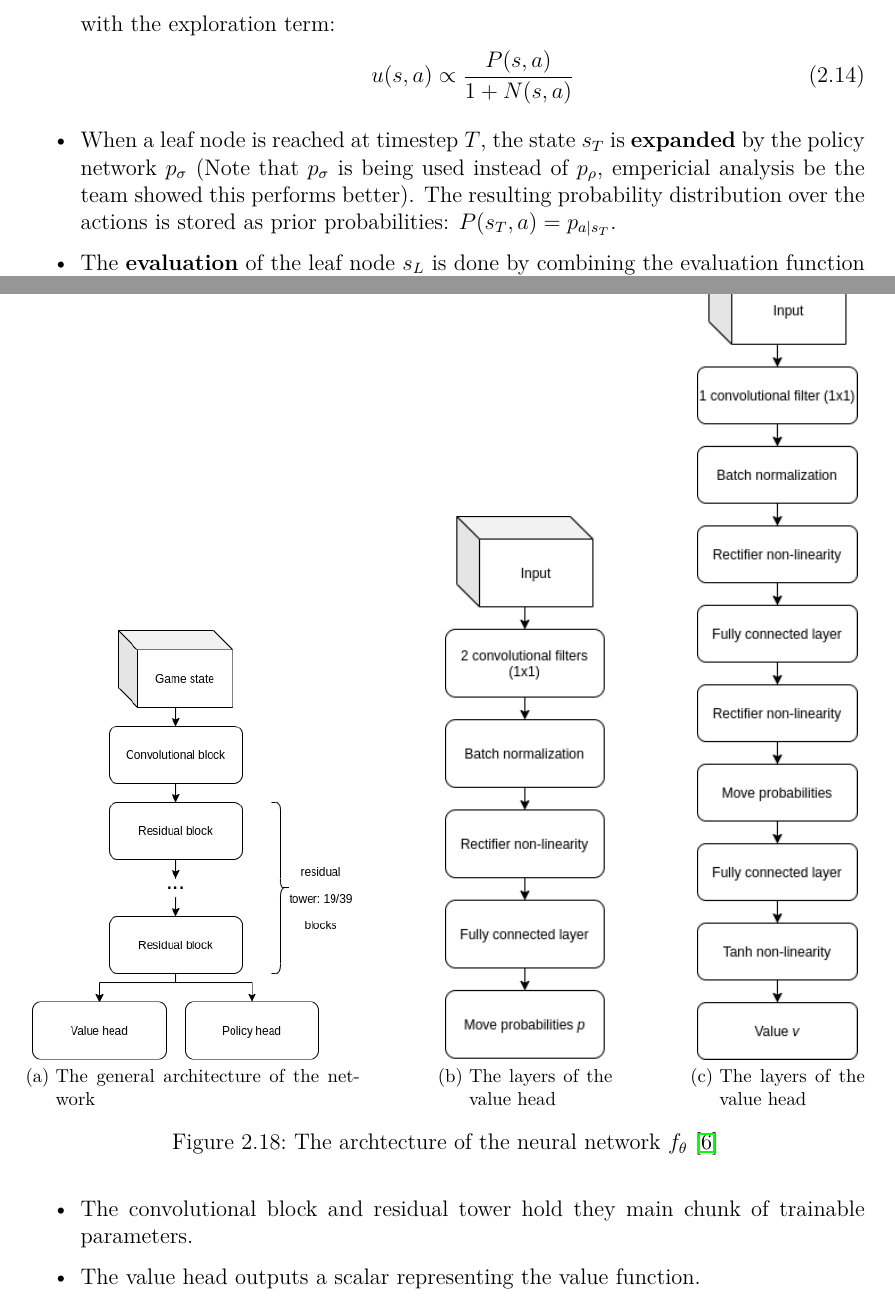
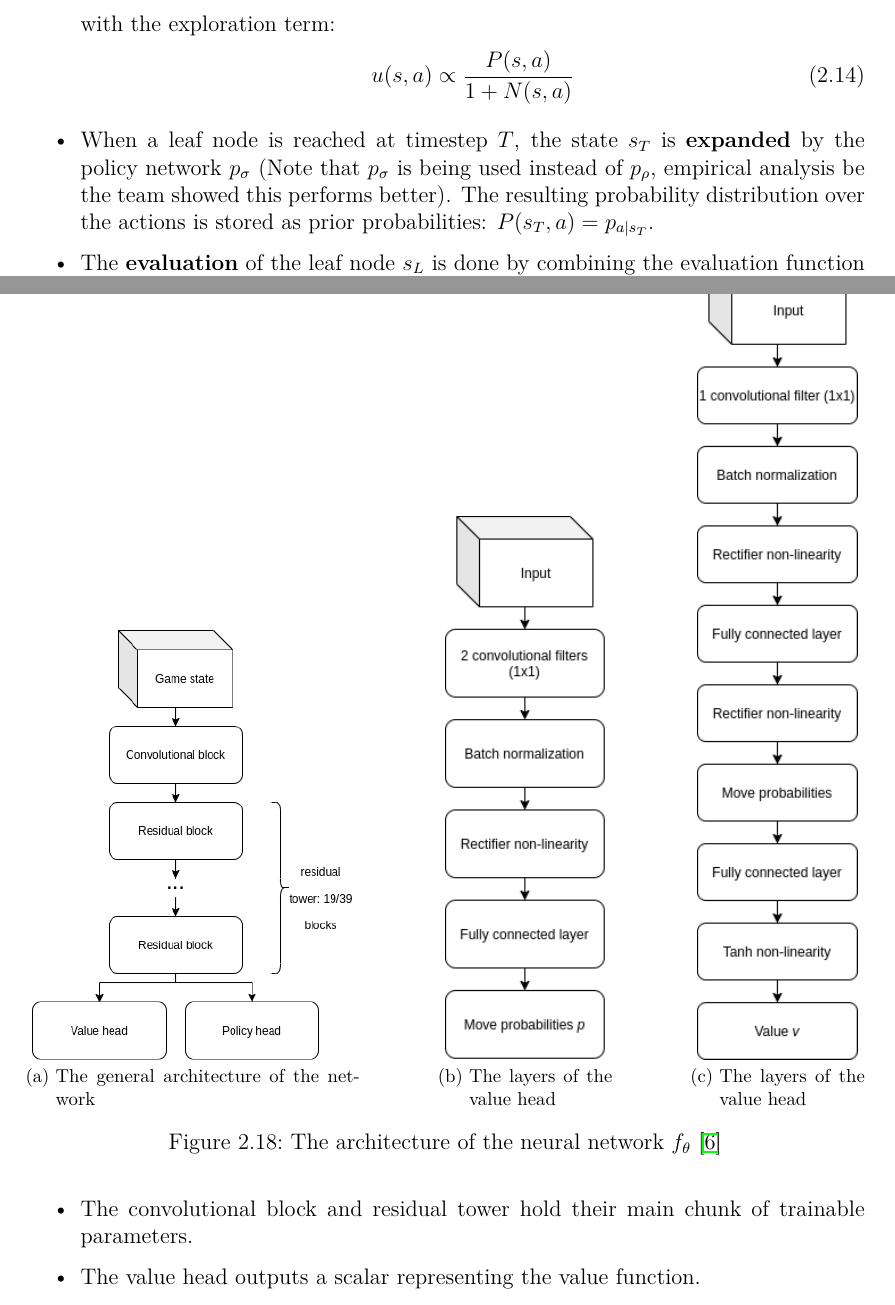
Before and after one commit to campfireman/bachelor-thesis, a LaTeX thesis (doc/thesis/main.tex, which reads doc/thesis/chapters/background-theory.tex): two parts of pages 32 and 34 of 48, joined at a grey line, cut so that both start at the same text. Compiled offline with pdfLaTeX.

Commit message:
Fix grammar

```diff
--- a/doc/thesis/chapters/background-theory.tex
+++ b/doc/thesis/chapters/background-theory.tex
@@ -523,7 +523,7 @@ During live play against an opponent AlphaGo uses MCTS to improve the performanc
           \begin{equation}
               u(s, a) \propto \frac{P(s,a)}{1 + N(s,a)}
           \end{equation}
-    \item When a leaf node is reached at timestep $T$, the state $s_T$ is \textbf{expanded} by the policy network $p_{\sigma}$ (Note that $p_{\sigma}$ is being used instead of $p_{\rho}$, empericial analysis be the team showed this performs better). The resulting probability distribution over the actions is stored as prior probabilities: $P(s_T, a) = p_{a|s_T}$.
+    \item When a leaf node is reached at timestep $T$, the state $s_T$ is \textbf{expanded} by the policy network $p_{\sigma}$ (Note that $p_{\sigma}$ is being used instead of $p_{\rho}$, empirical analysis be the team showed this performs better). The resulting probability distribution over the actions is stored as prior probabilities: $P(s_T, a) = p_{a|s_T}$.
     \item The \textbf{evaluation} of the leaf node $s_L$ is done by combining the evaluation function $v_{\theta}$ and the results of the rollouts $z_L$ played with the rollout network $p_{\pi}$. Both elements are weighted by a mixing parameter $\lambda$:
           \begin{equation}
               V(s_L) = (1 - \lambda)v_{\theta}(s_L) + \lambda z_L
@@ -563,14 +563,14 @@ The network $f_{\theta}$ takes the current board state and the last seven boards
     \subfloat[The layers of the value head]{
         \includegraphics[width=3cm, keepaspectratio]{alphazero_architecture_value_head.png}
     }
-    \caption{The archtecture of the neural network $f_{\theta}$ \cite{silver_mastering_2017}}
+    \caption{The architecture of the neural network $f_{\theta}$ \cite{silver_mastering_2017}}
     \label{alpha_zero_neural_network}
 \end{figure}
 
 As shown by figure \ref{alpha_zero_neural_network} (a) the network is divided into four types of blocks:
 
 \begin{itemize}
-    \item The convolutional block and residual tower hold they main chunk of trainable parameters.
+    \item The convolutional block and residual tower hold their main chunk of trainable parameters.
     \item The value head outputs a scalar representing the value function.
     \item The policy head returns a probability distribution over all possible moves.
 \end{itemize}
```
Also changed, not shown: doc/thesis/main.pdf, doc/thesis/chapters/background-theory.tex (4 more changed lines).
